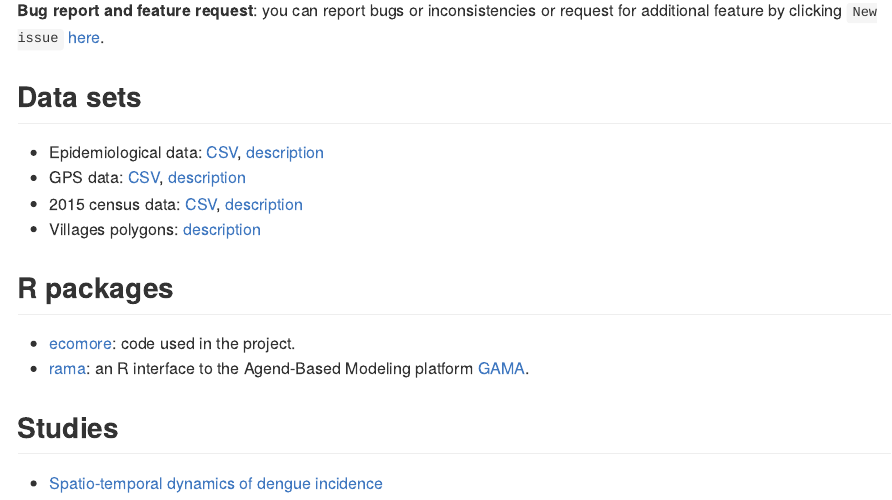
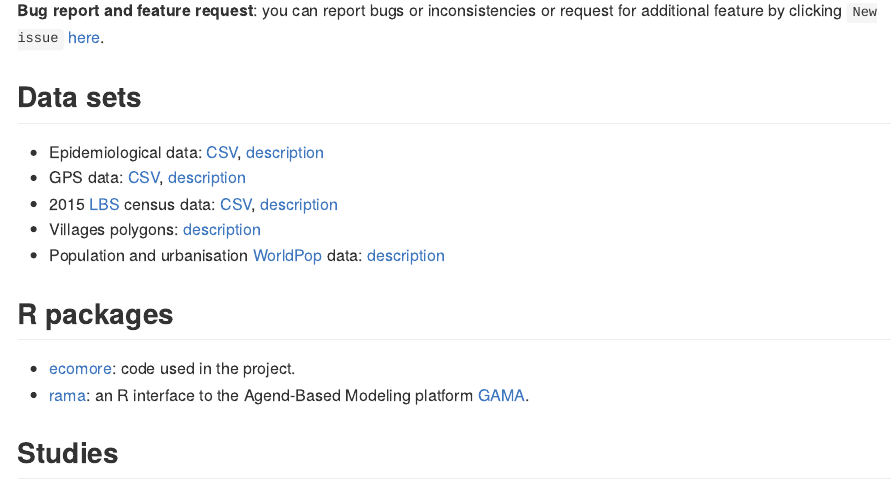
Before and after one commit to ecomore2/ecomore2.github.io, an R Markdown document (README.Rmd): the page in a window 1100 px wide, from 410 px down. The pictures show the output file README.md that the author committed with the source, drawn offline in the style of GitHub.

Commit message:
Adding LBS and WorlPop links

```diff
--- a/README.Rmd
+++ b/README.Rmd
@@ -36,8 +36,9 @@ request for additional feature by clicking `New issue`
 
 * Epidemiological data: [CSV](https://raw.githubusercontent.com/ecomore2/pacs/master/data/pacs.csv), [description](https://ecomore2.github.io/pacs)
 * GPS data: [CSV](https://raw.githubusercontent.com/ecomore2/gps/master/data/gps.csv), [description](https://ecomore2.github.io/gps)
-* 2015 census data: [CSV](https://raw.githubusercontent.com/ecomore2/census/master/data/census.csv), [description](https://ecomore2.github.io/census)
+* 2015 [LBS](https://www.lsb.gov.la) census data: [CSV](https://raw.githubusercontent.com/ecomore2/census/master/data/census.csv), [description](https://ecomore2.github.io/census)
 * Villages polygons: [description](https://ecomore2.github.io/villages-polygons)
+* Population and urbanisation [WorldPop](https://www.worldpop.org) data: [description](https://ecomore2.github.io/worldpop)
 
 ## R packages
 
```
Also changed, not shown: README.md.
